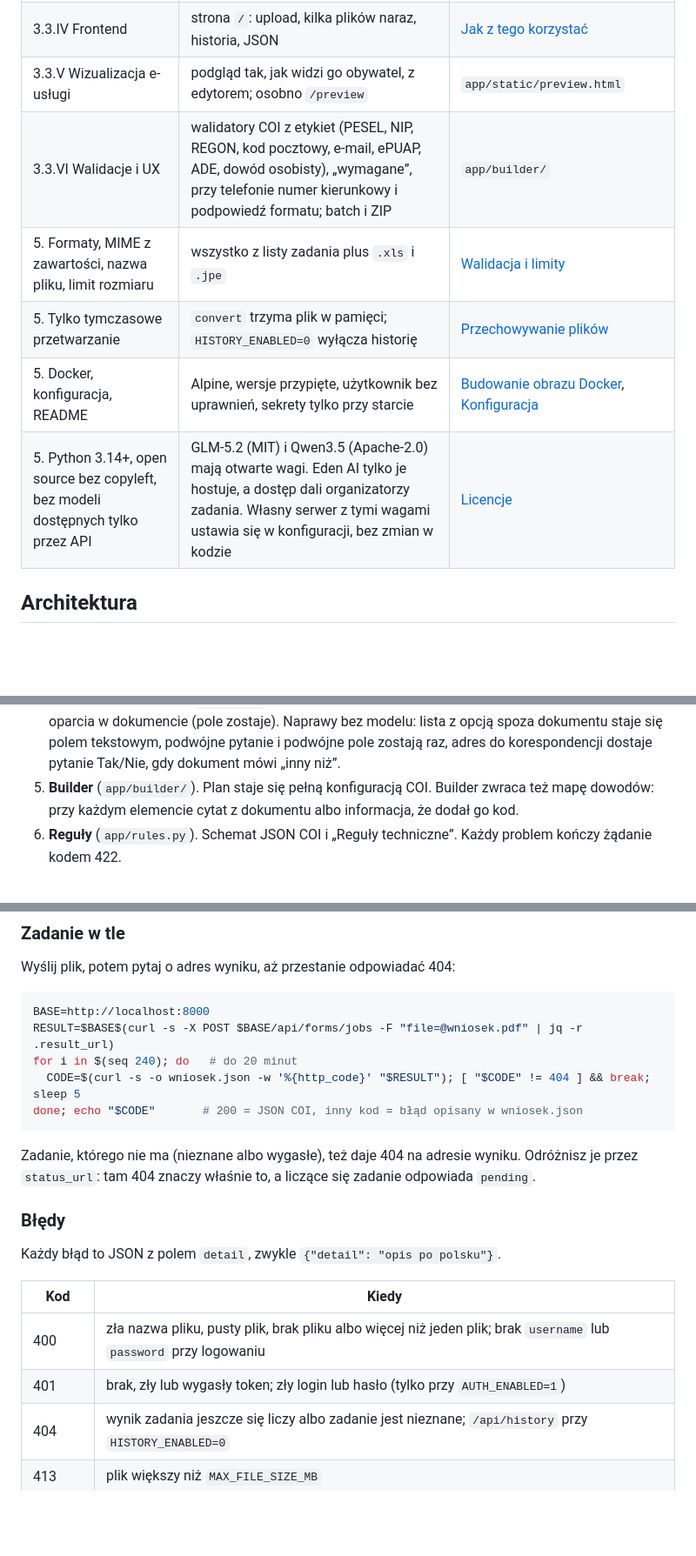
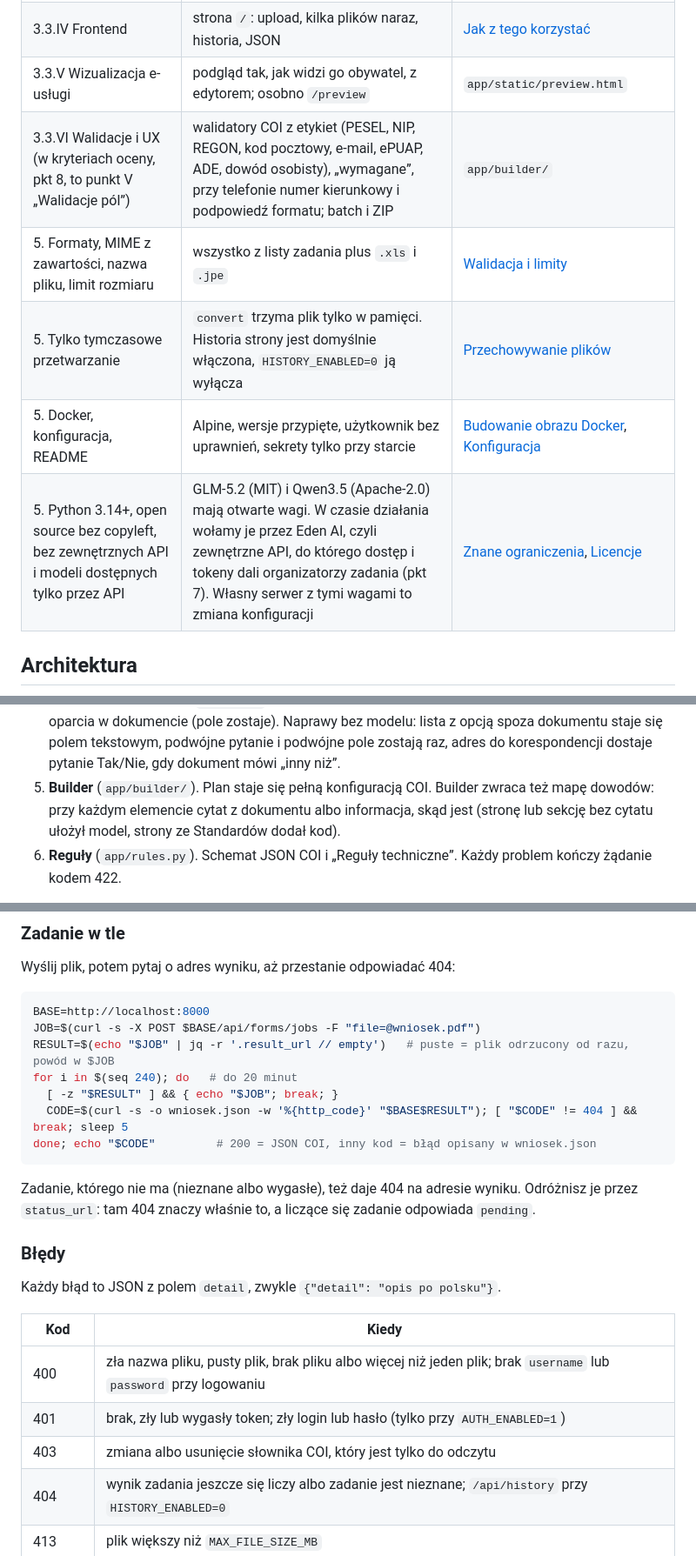
Before and after one commit to Pawel-Kica/coi-formularze, a Markdown page: README.md, 3 parts joined by grey strips. Shown at 87% size. Drawn GitHub-style; blank space fills up the shorter version.

````diff
--- a/README.md
+++ b/README.md
@@ -78,11 +80,11 @@ Do tego:
 | 3.3.III Zależności | warunki „pokaż, gdy…” na polach i sekcjach, każdy z cytatem; sekcje powtarzalne. Schemat COI nie ma warunku na stronie, więc przejście zależne od odpowiedzi to warunki na sekcjach | `app/llm/planner.py`, `app/builder/` |
 | 3.3.IV Frontend | strona `/`: upload, kilka plików naraz, historia, JSON | [Jak z tego korzystać](#jak-z-tego-korzystać) |
 | 3.3.V Wizualizacja e-usługi | podgląd tak, jak widzi go obywatel, z edytorem; osobno `/preview` | `app/static/preview.html` |
-| 3.3.VI Walidacje i UX | walidatory COI z etykiet (PESEL, NIP, REGON, kod pocztowy, e-mail, ePUAP, ADE, dowód osobisty), „wymagane”, przy telefonie numer kierunkowy i podpowiedź formatu; batch i ZIP | `app/builder/` |
+| 3.3.VI Walidacje i UX (w kryteriach oceny, pkt 8, to punkt V „Walidacje pól”) | walidatory COI z etykiet (PESEL, NIP, REGON, kod pocztowy, e-mail, ePUAP, ADE, dowód osobisty), „wymagane”, przy telefonie numer kierunkowy i podpowiedź formatu; batch i ZIP | `app/builder/` |
 | 5. Formaty, MIME z zawartości, nazwa pliku, limit rozmiaru | wszystko z listy zadania plus `.xls` i `.jpe` | [Walidacja i limity](#walidacja-i-limity) |
-| 5. Tylko tymczasowe przetwarzanie | `convert` trzyma plik w pamięci; `HISTORY_ENABLED=0` wyłącza historię | [Przechowywanie plików](#przechowywanie-plików) |
+| 5. Tylko tymczasowe przetwarzanie | `convert` trzyma plik tylko w pamięci. Historia strony jest domyślnie włączona, `HISTORY_ENABLED=0` ją wyłącza | [Przechowywanie plików](#przechowywanie-plików) |
 | 5. Docker, konfiguracja, README | Alpine, wersje przypięte, użytkownik bez uprawnień, sekrety tylko przy starcie | [Budowanie obrazu Docker](#budowanie-obrazu-docker), [Konfiguracja](#konfiguracja) |
-| 5. Python 3.14+, open source bez copyleft, bez modeli dostępnych tylko przez API | GLM-5.2 (MIT) i Qwen3.5 (Apache-2.0) mają otwarte wagi. Eden AI tylko je hostuje, a dostęp dali organizatorzy zadania. Własny serwer z tymi wagami ustawia się w konfiguracji, bez zmian w kodzie | [Licencje](#licencje) |
+| 5. Python 3.14+, open source bez copyleft, bez zewnętrznych API i modeli dostępnych tylko przez API | GLM-5.2 (MIT) i Qwen3.5 (Apache-2.0) mają otwarte wagi. W czasie działania wołamy je przez Eden AI, czyli zewnętrzne API, do którego dostęp i tokeny dali organizatorzy zadania (pkt 7). Własny serwer z tymi wagami to zmiana konfiguracji | [Znane ograniczenia](#znane-ograniczenia), [Licencje](#licencje) |
 
 ## Architektura
 
@@ -103,7 +105,7 @@ Kroki po kolei:
 2. **Odczyt** (`app/llm/transcribe.py`). PDF renderuje PDFium, pliki biurowe najpierw zamienia na PDF LibreOffice, a wysoki skan z kilkoma stronami kod tnie na strony. Każda strona, zmniejszona do 1024 px, idzie osobno do Qwen3.5-397B-A17B, cztery naraz.
 3. **Plan** (`app/llm/planner.py`, kontrakt `app/plan.py`). GLM-5.2 czyta sam Markdown, bez trybu myślenia, a odpowiedź wymusza schemat JSON. Przebieg 3a ustala strukturę, przebieg 3b warunki.
 4. **Filtr cytatów i naprawy** (`app/quotes.py`, `app/repair.py`). Wypada element bez cytatu w Markdownie (dopasowanie rozmyte, `rapidfuzz`), pole, które kod i tak buduje na stronie „Dane”, i warunek bez oparcia w dokumencie (pole zostaje). Naprawy bez modelu: lista z opcją spoza dokumentu staje się polem tekstowym, podwójne pytanie i podwójne pole zostają raz, adres do korespondencji dostaje pytanie Tak/Nie, gdy dokument mówi „inny niż”.
-5. **Builder** (`app/builder/`). Plan staje się pełną konfiguracją COI. Builder zwraca też mapę dowodów: przy każdym elemencie cytat z dokumentu albo informacja, że dodał go kod.
+5. **Builder** (`app/builder/`). Plan staje się pełną konfiguracją COI. Builder zwraca też mapę dowodów: przy każdym elemencie cytat z dokumentu albo informacja, skąd jest (stronę lub sekcję bez cytatu ułożył model, strony ze Standardów dodał kod).
 6. **Reguły** (`app/rules.py`). Schemat JSON COI i „Reguły techniczne”. Każdy problem kończy żądanie kodem 422.
 
 Tesseract nie czyta treści formularza. Daje tylko ramki słów na skanach (`app/sources.py`, tryb `psm 11`), żeby „Źródło” i nagłówek „W dokumencie” trafiły w miejsce na stronie. PDF z warstwą tekstu i pliki biurowe mają te ramki bez OCR.
@@ -219,10 +222,12 @@ Wyślij plik, potem pytaj o adres wyniku, aż przestanie odpowiadać 404:
 
 ```bash
 BASE=http://localhost:8000
-RESULT=$BASE$(curl -s -X POST $BASE/api/forms/jobs -F "file=@wniosek.pdf" | jq -r .result_url)
+JOB=$(curl -s -X POST $BASE/api/forms/jobs -F "file=@wniosek.pdf")
+RESULT=$(echo "$JOB" | jq -r '.result_url // empty')   # puste = plik odrzucony od razu, powód w $JOB
 for i in $(seq 240); do   # do 20 minut
-  CODE=$(curl -s -o wniosek.json -w '%{http_code}' "$RESULT"); [ "$CODE" != 404 ] && break; sleep 5
-done; echo "$CODE"       # 200 = JSON COI, inny kod = błąd opisany w wniosek.json
+  [ -z "$RESULT" ] && { echo "$JOB"; break; }
+  CODE=$(curl -s -o wniosek.json -w '%{http_code}' "$BASE$RESULT"); [ "$CODE" != 404 ] && break; sleep 5
+done; echo "$CODE"         # 200 = JSON COI, inny kod = błąd opisany w wniosek.json
 ```
 
 Zadanie, którego nie ma (nieznane albo wygasłe), też daje 404 na adresie wyniku. Odróżnisz je przez `status_url`: tam 404 znaczy właśnie to, a liczące się zadanie odpowiada `pending`.
@@ -235,6 +240,7 @@ Każdy błąd to JSON z polem `detail`, zwykle `{"detail": "opis po polsku"}`.
 |---|---|
 | 400 | zła nazwa pliku, pusty plik, brak pliku albo więcej niż jeden plik; brak `username` lub `password` przy logowaniu |
 | 401 | brak, zły lub wygasły token; zły login lub hasło (tylko przy `AUTH_ENABLED=1`) |
+| 403 | zmiana albo usunięcie słownika COI, który jest tylko do odczytu |
 | 404 | wynik zadania jeszcze się liczy albo zadanie jest nieznane; `/api/history` przy `HISTORY_ENABLED=0` |
 | 413 | plik większy niż `MAX_FILE_SIZE_MB` |
 | 415 | nieobsługiwane rozszerzenie albo zawartość niezgodna z rozszerzeniem |
````
Also changed, not shown: other parts of README.md (+18 -15 lines), docs/historia.md (+1 -1 lines), docs/img/architektura.png, docs/img/odczyt.png, 2 other files.
